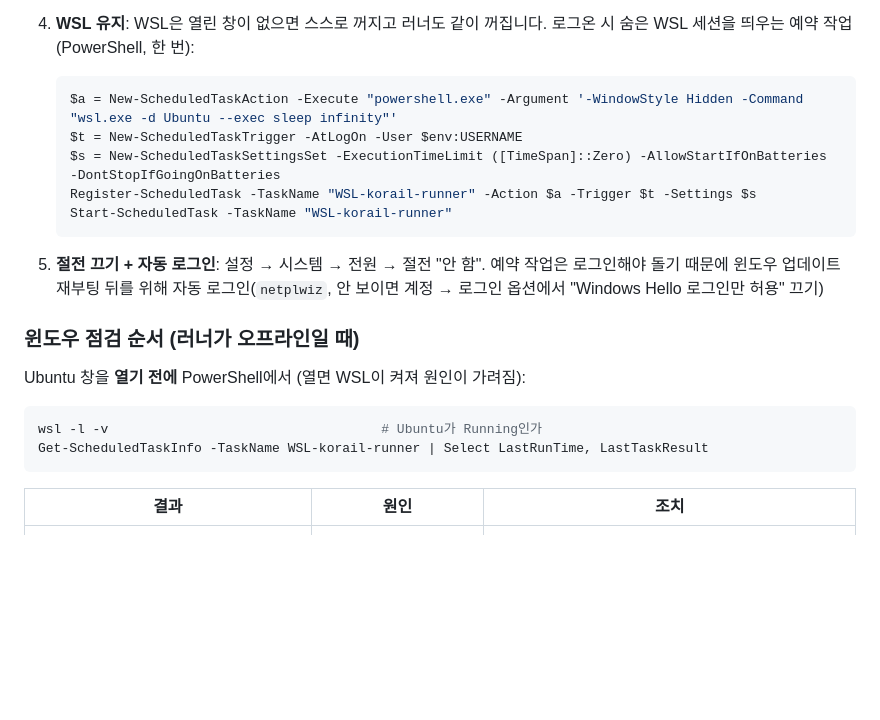
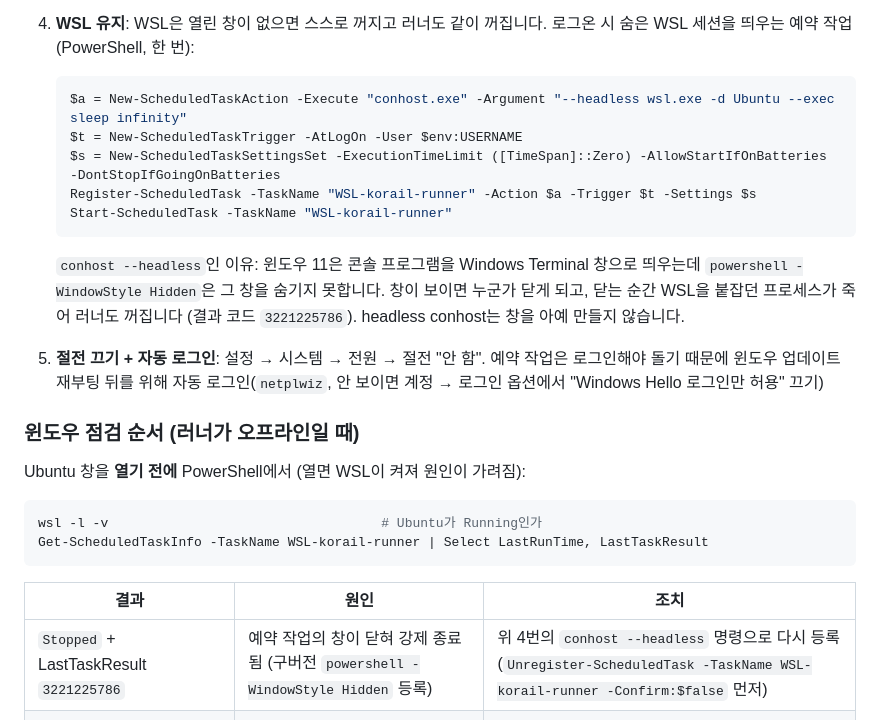
Before and after one commit to yuangunn/ktx-srt-watcher, a Markdown page: docs/SELF_HOSTED_RUNNER.md, the part around the change. Rendered like a GitHub page; blank space fills up the shorter version.

Commit message:
docs(runner): keep WSL alive with a windowless task (#53)
The keep-alive task launched powershell -WindowStyle Hidden, but Windows 11
hands console programs to Windows Terminal, which that flag cannot hide. The
visible window got closed, the task died with 0xC000013A (3221225786), and
the runner went offline with it. conhost --headless creates no window at all.
Adds that exit code to the triage table.


Claude-Session: https://claude.ai/code/session_01Qo5r5LD92a3FEzogy72BjQ

Co-authored-by: Claude <noreply@anthropic.com>

````diff
--- a/docs/SELF_HOSTED_RUNNER.md
+++ b/docs/SELF_HOSTED_RUNNER.md
@@ -179,12 +179,18 @@ echo "PATH=/opt/homebrew/bin:/usr/local/bin:/usr/bin:/bin:/usr/sbin:/sbin" >> .e
    로그온 시 숨은 WSL 세션을 띄우는 예약 작업 (PowerShell, 한 번):
 
    ```powershell
-   $a = New-ScheduledTaskAction -Execute "powershell.exe" -Argument '-WindowStyle Hidden -Command "wsl.exe -d Ubuntu --exec sleep infinity"'
+   $a = New-ScheduledTaskAction -Execute "conhost.exe" -Argument "--headless wsl.exe -d Ubuntu --exec sleep infinity"
    $t = New-ScheduledTaskTrigger -AtLogOn -User $env:USERNAME
    $s = New-ScheduledTaskSettingsSet -ExecutionTimeLimit ([TimeSpan]::Zero) -AllowStartIfOnBatteries -DontStopIfGoingOnBatteries
    Register-ScheduledTask -TaskName "WSL-korail-runner" -Action $a -Trigger $t -Settings $s
    Start-ScheduledTask -TaskName "WSL-korail-runner"
    ```
+
+   `conhost --headless`인 이유: 윈도우 11은 콘솔 프로그램을 Windows
+   Terminal 창으로 띄우는데 `powershell -WindowStyle Hidden`은 그 창을
+   숨기지 못합니다. 창이 보이면 누군가 닫게 되고, 닫는 순간 WSL을 붙잡던
+   프로세스가 죽어 러너도 꺼집니다 (결과 코드 `3221225786`). headless
+   conhost는 창을 아예 만들지 않습니다.
 5. **절전 끄기 + 자동 로그인**: 설정 → 시스템 → 전원 → 절전 "안 함".
    예약 작업은 로그인해야 돌기 때문에 윈도우 업데이트 재부팅 뒤를 위해
    자동 로그인(`netplwiz`, 안 보이면 계정 → 로그인 옵션에서 "Windows Hello
@@ -201,6 +207,7 @@ Get-ScheduledTaskInfo -TaskName WSL-korail-runner | Select LastRunTime, LastTask
 
 | 결과 | 원인 | 조치 |
 |---|---|---|
+| `Stopped` + LastTaskResult `3221225786` | 예약 작업의 창이 닫혀 강제 종료됨 (구버전 `powershell -WindowStyle Hidden` 등록) | 위 4번의 `conhost --headless` 명령으로 다시 등록 (`Unregister-ScheduledTask -TaskName WSL-korail-runner -Confirm:$false` 먼저) |
 | `Stopped` + LastTaskResult가 `267009`(실행 중)이 아님 | 예약 작업이 안 돌았거나 끝나버림 | `Start-ScheduledTask -TaskName WSL-korail-runner` 후 `wsl -l -v` 재확인 |
 | `Stopped` + 재부팅 후 로그인 화면에서 멈춰 있었음 | 자동 로그인 미설정 | 위 5번 |
 | `Running` | WSL은 살아있고 러너 서비스 문제 | 아래 Ubuntu 명령 |
````
